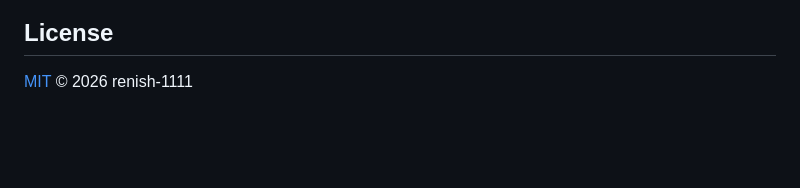
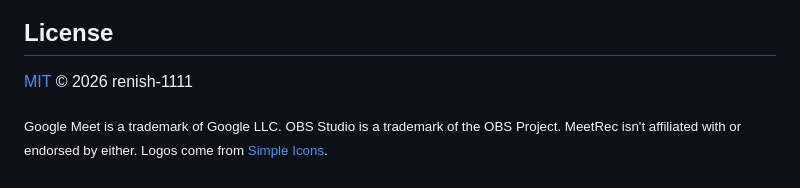
Before and after one commit to renish-1111/meetrec, a Markdown page: README.md, the part around one of its changes. GitHub-like rendering; blank space fills up the shorter version.

Commit message:
README: add Google Meet and OBS logos and badges
Co-Authored-By: Claude Opus 5.5 (1M context) <noreply@anthropic.com>

```diff
--- a/README.md
+++ b/README.md
@@ -173,3 +194,5 @@ Recording laws differ by country, and many places require everyone on a call to
 ## License
 
 [MIT](LICENSE) © 2026 renish-1111
+
+<sub>Google Meet is a trademark of Google LLC. OBS Studio is a trademark of the OBS Project. MeetRec isn't affiliated with or endorsed by either. Logos come from <a href="https://simpleicons.org">Simple Icons</a>.</sub>
```
Also changed, not shown: other parts of README.md (+27 -6 lines).
